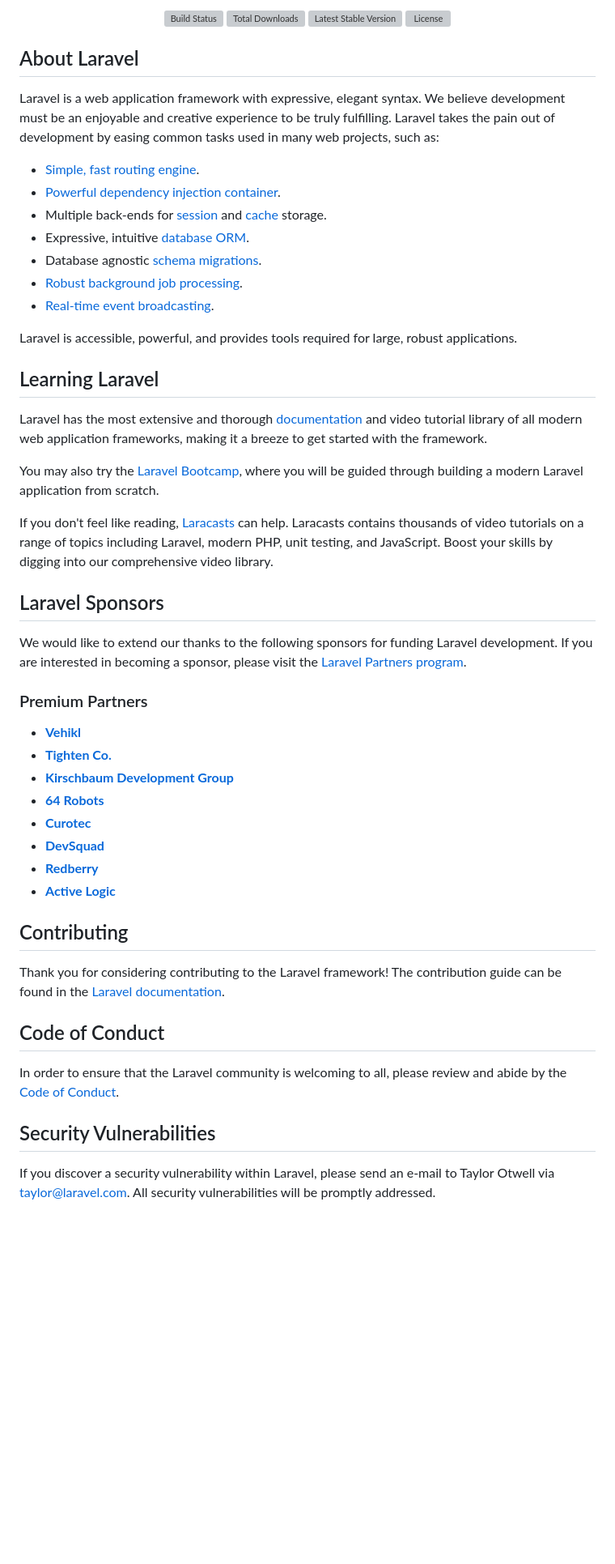
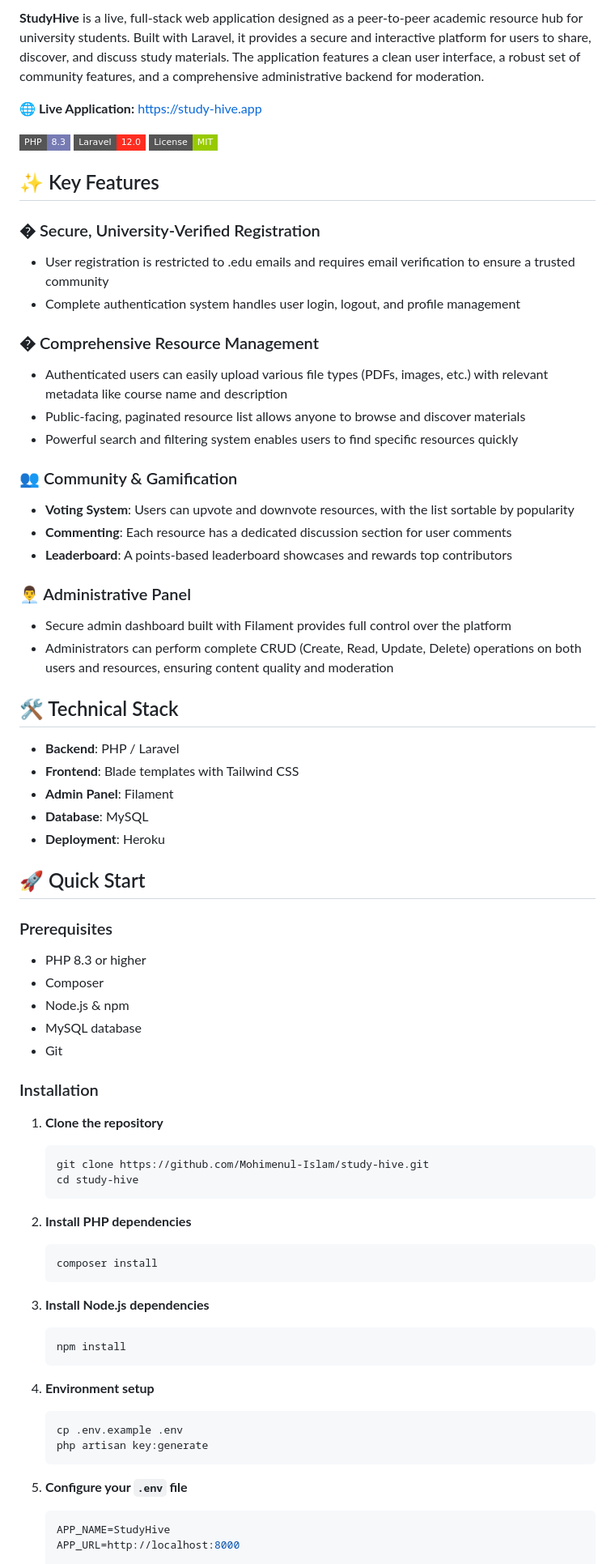
Before and after one commit to Mohimenul-Islam/study-hive, a Markdown page: README.md, the part around one of its changes. Shown at 81% size. Rendered like a GitHub page; badges without logos; blank space fills up the shorter version; grey boxes are pictures that could not be loaded.

````diff
--- a/README.md
+++ b/README.md
@@ -2,57 +2,76 @@
 
-<p align="center">
-<a href="https://github.com/laravel/framework/actions"><img src="https://github.com/laravel/framework/workflows/tests/badge.svg" alt="Build Status"></a>
-<a href="https://packagist.org/packages/laravel/framework"><img src="https://img.shields.io/packagist/dt/laravel/framework" alt="Total Downloads"></a>
-<a href="https://packagist.org/packages/laravel/framework"><img src="https://img.shields.io/packagist/v/laravel/framework" alt="Latest Stable Version"></a>
-<a href="https://packagist.org/packages/laravel/framework"><img src="https://img.shields.io/packagist/l/laravel/framework" alt="License"></a>
-</p>
+**StudyHive** is a live, full-stack web application designed as a peer-to-peer academic resource hub for university students. Built with Laravel, it provides a secure and interactive platform for users to share, discover, and discuss study materials. The application features a clean user interface, a robust set of community features, and a comprehensive administrative backend for moderation.
 
-## About Laravel
+**🌐 Live Application:** [https://study-hive.app](https://study-hive.app)
 
-Laravel is a web application framework with expressive, elegant syntax. We believe development must be an enjoyable and creative experience to be truly fulfilling. Laravel takes the pain out of development by easing common tasks used in many web projects, such as:
+[![PHP Version](https://img.shields.io/badge/PHP-8.3-777BB4.svg?style=flat-square&logo=php)](https://php.net)
+[![Laravel](https://img.shields.io/badge/Laravel-12.0-FF2D20.svg?style=flat-square&logo=laravel)](https://laravel.com)
+[![License](https://img.shields.io/badge/License-MIT-green.svg?style=flat-square)](https://opensource.org/licenses/MIT)
 
-- [Simple, fast routing engine](https://laravel.com/docs/routing).
-- [Powerful dependency injection container](https://laravel.com/docs/container).
-- Multiple back-ends for [session](https://laravel.com/docs/session) and [cache](https://laravel.com/docs/cache) storage.
-- Expressive, intuitive [database ORM](https://laravel.com/docs/eloquent).
-- Database agnostic [schema migrations](https://laravel.com/docs/migrations).
-- [Robust background job processing](https://laravel.com/docs/queues).
-- [Real-time event broadcasting](https://laravel.com/docs/broadcasting).
+## ✨ Key Features
 
-Laravel is accessible, powerful, and provides tools required for large, robust applications.
+### � Secure, University-Verified Registration
+- User registration is restricted to .edu emails and requires email verification to ensure a trusted community
+- Complete authentication system handles user login, logout, and profile management
 
-## Learning Laravel
+### � Comprehensive Resource Management
+- Authenticated users can easily upload various file types (PDFs, images, etc.) with relevant metadata like course name and description
+- Public-facing, paginated resource list allows anyone to browse and discover materials
+- Powerful search and filtering system enables users to find specific resources quickly
 
-Laravel has the most extensive and thorough [documentation](https://laravel.com/docs) and video tutorial library of all modern web application frameworks, making it a breeze to get started with the framework.
+### 👥 Community & Gamification
+- **Voting System**: Users can upvote and downvote resources, with the list sortable by popularity
+- **Commenting**: Each resource has a dedicated discussion section for user comments
+- **Leaderboard**: A points-based leaderboard showcases and rewards top contributors
 
-You may also try the [Laravel Bootcamp](https://bootcamp.laravel.com), where you will be guided through building a modern Laravel application from scratch.
+### 👨‍💼 Administrative Panel
+- Secure admin dashboard built with Filament provides full control over the platform
+- Administrators can perform complete CRUD (Create, Read, Update, Delete) operations on both users and resources, ensuring content quality and moderation
 
-If you don't feel like reading, [Laracasts](https://laracasts.com) can help. Laracasts contains thousands of video tutorials on a range of topics including Laravel, modern PHP, unit testing, and JavaScript. Boost your skills by digging into our comprehensive video library.
+## 🛠️ Technical Stack
 
-## Laravel Sponsors
+- **Backend**: PHP / Laravel
+- **Frontend**: Blade templates with Tailwind CSS
+- **Admin Panel**: Filament
+- **Database**: MySQL
+- **Deployment**: Heroku
 
-We would like to extend our thanks to the following sponsors for funding Laravel development. If you are interested in becoming a sponsor, please visit the [Laravel Partners program](https://partners.laravel.com).
+## 🚀 Quick Start
 
-### Premium Partners
+### Prerequisites
 
-- **[Vehikl](https://vehikl.com)**
-- **[Tighten Co.](https://tighten.co)**
-- **[Kirschbaum Development Group](https://kirschbaumdevelopment.com)**
-- **[64 Robots](https://64robots.com)**
-- **[Curotec](https://www.curotec.com/services/technologies/laravel)**
-- **[DevSquad](https://devsquad.com/hire-laravel-developers)**
-- **[Redberry](https://redberry.international/laravel-development)**
-- **[Active Logic](https://activelogic.com)**
+- PHP 8.3 or higher
+- Composer
+- Node.js & npm
+- MySQL database
+- Git
 
-## Contributing
+### Installation
 
-Thank you for considering contributing to the Laravel framework! The contribution guide can be found in the [Laravel documentation](https://laravel.com/docs/contributions).
+1. **Clone the repository**
+   ```bash
+   git clone https://github.com/Mohimenul-Islam/study-hive.git
+   cd study-hive
+   ```
 
-## Code of Conduct
+2. **Install PHP dependencies**
+   ```bash
+   composer install
+   ```
 
-In order to ensure that the Laravel community is welcoming to all, please review and abide by the [Code of Conduct](https://laravel.com/docs/contributions#code-of-conduct).
+3. **Install Node.js dependencies**
+   ```bash
+   npm install
+   ```
 
-## Security Vulnerabilities
+4. **Environment setup**
+   ```bash
+   cp .env.example .env
+   php artisan key:generate
+   ```
 
-If you discover a security vulnerability within Laravel, please send an e-mail to Taylor Otwell via [taylor@laravel.com](mailto:taylor@laravel.com). All security vulnerabilities will be promptly addressed.
+5. **Configure your `.env` file**
+   ```env
+   APP_NAME=StudyHive
+   APP_URL=http://localhost:8000
 
````
Also changed, not shown: other parts of README.md (+116 -3 lines), API_CONTRACT.md (deleted, +0 -82 lines).
